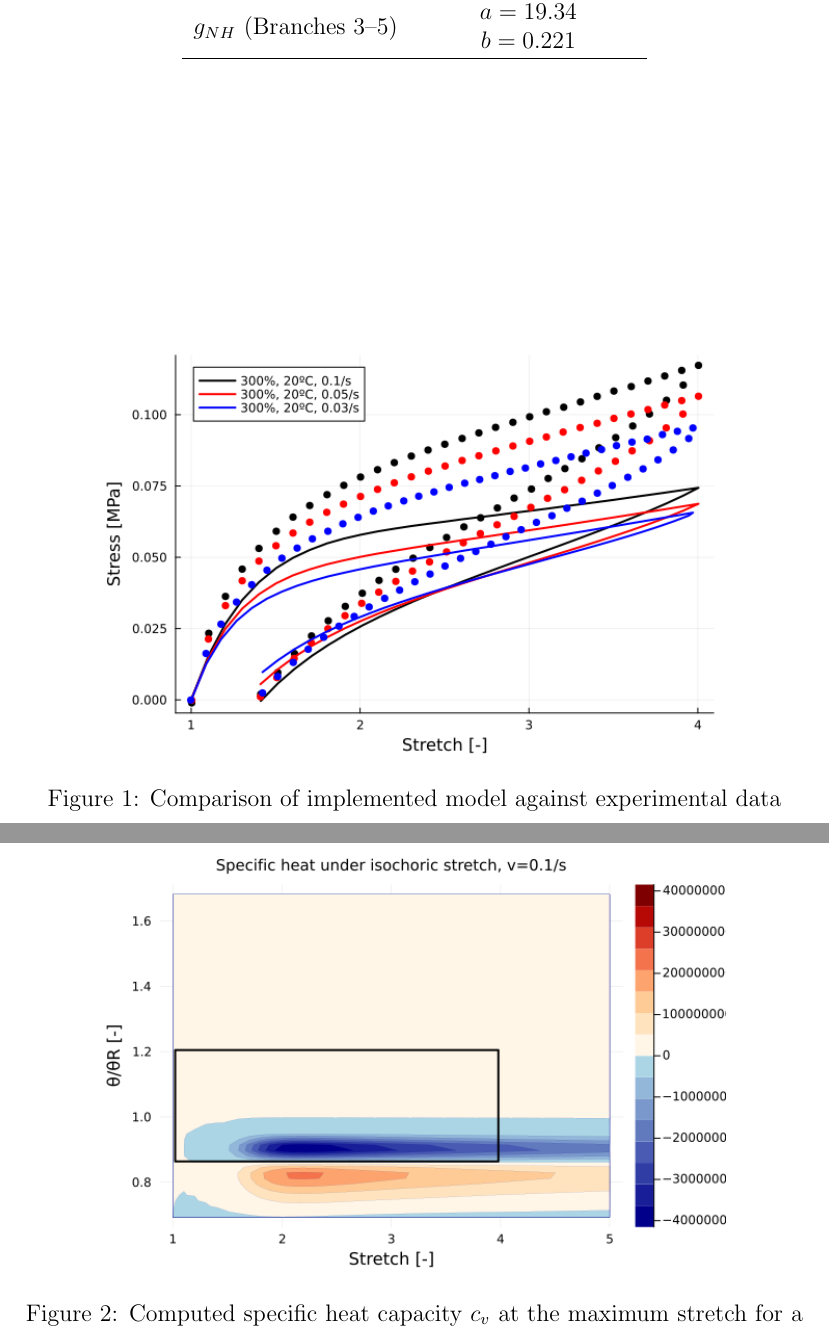
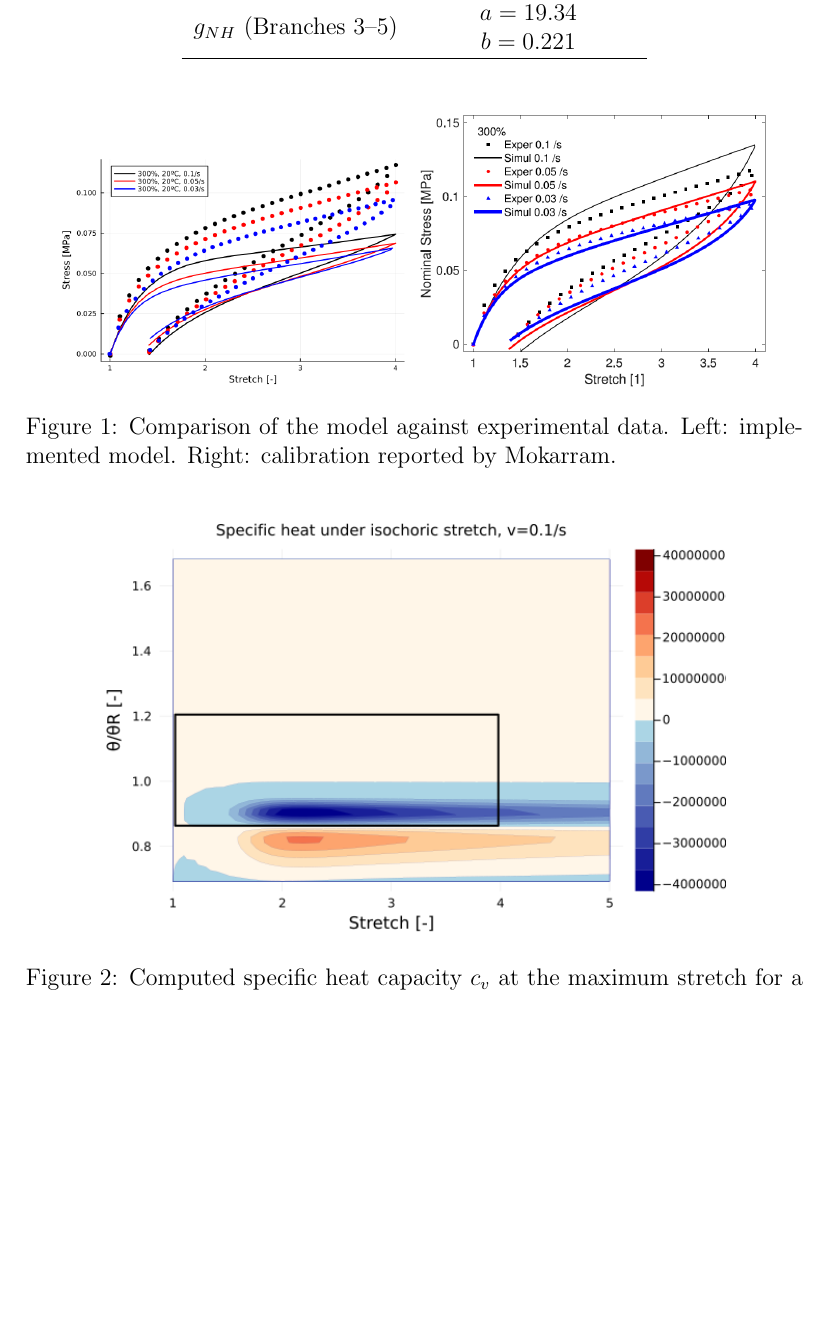
Before and after one commit to miguelmaso/2026-TEM-paper, a LaTeX document (Calibration/Mokarram 2020/notes.tex): two parts of pages 4 and 5 of 5 before the commit and part of page 4 of 4 after it, the two joined at a grey line, cut so that both start at the same text, the shorter picture padded with empty space. Compiled offline with pdfLaTeX.

Commit message:
minor: comparison of plots

```diff
--- a/Calibration/Mokarram 2020/notes.tex
+++ b/Calibration/Mokarram 2020/notes.tex
@@ -203,8 +203,9 @@ The implemented model is compared with the experimental data provided by Mokarra
 
 \begin{figure}[ht]
     \centering
-    \includegraphics[width=0.8\textwidth]{stretch300_temp20.png}
-    \caption{Comparison of implemented model against experimental data}
+    \includegraphics[width=0.45\textwidth]{stretch300_temp20.png}
+    \includegraphics[width=0.45\textwidth]{paper_stretch300_temp20.png}
+    \caption{Comparison of the  model against experimental data. Left: implemented model. Right: calibration reported by Mokarram.}
     \label{fig:stretch300_temp20}
 \end{figure}
 
```
Also changed, not shown: Calibration/Mokarram 2020/paper_stretch300_temp20.png (added).
